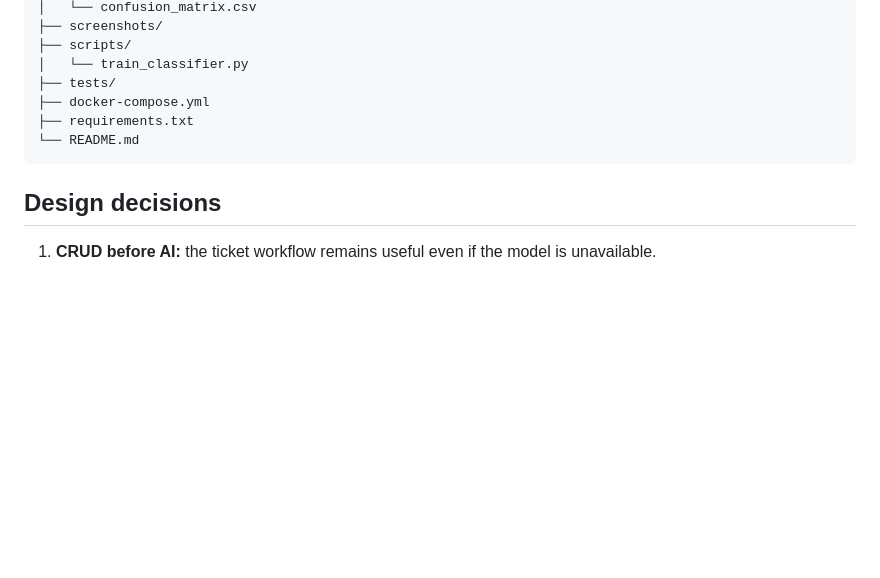
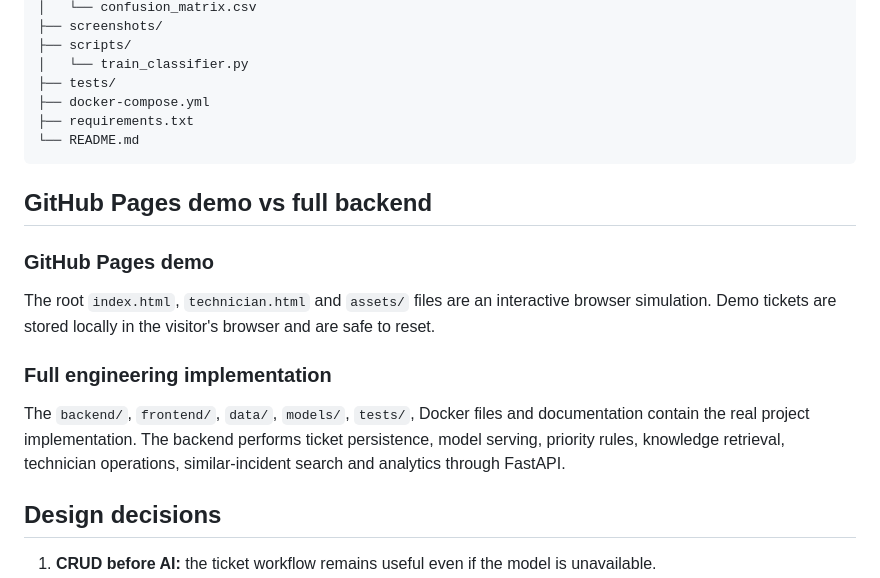
Before and after one commit to Billalhossainshishir/ai-helpdesk-copilot, a Markdown page: README.md, the part around one of its changes. GitHub-like rendering; blank space fills up the shorter version.

````diff
--- a/README.md
+++ b/README.md
@@ -164,6 +199,16 @@ ai-helpdesk-copilot/
 └── README.md
 ```
 
+## GitHub Pages demo vs full backend
+
+### GitHub Pages demo
+
+The root `index.html`, `technician.html` and `assets/` files are an interactive browser simulation. Demo tickets are stored locally in the visitor's browser and are safe to reset.
+
+### Full engineering implementation
+
+The `backend/`, `frontend/`, `data/`, `models/`, `tests/`, Docker files and documentation contain the real project implementation. The backend performs ticket persistence, model serving, priority rules, knowledge retrieval, technician operations, similar-incident search and analytics through FastAPI.
+
 ## Design decisions
 
 1. **CRUD before AI:** the ticket workflow remains useful even if the model is unavailable.
````
Also changed, not shown: other parts of README.md (+36 -1 lines).
